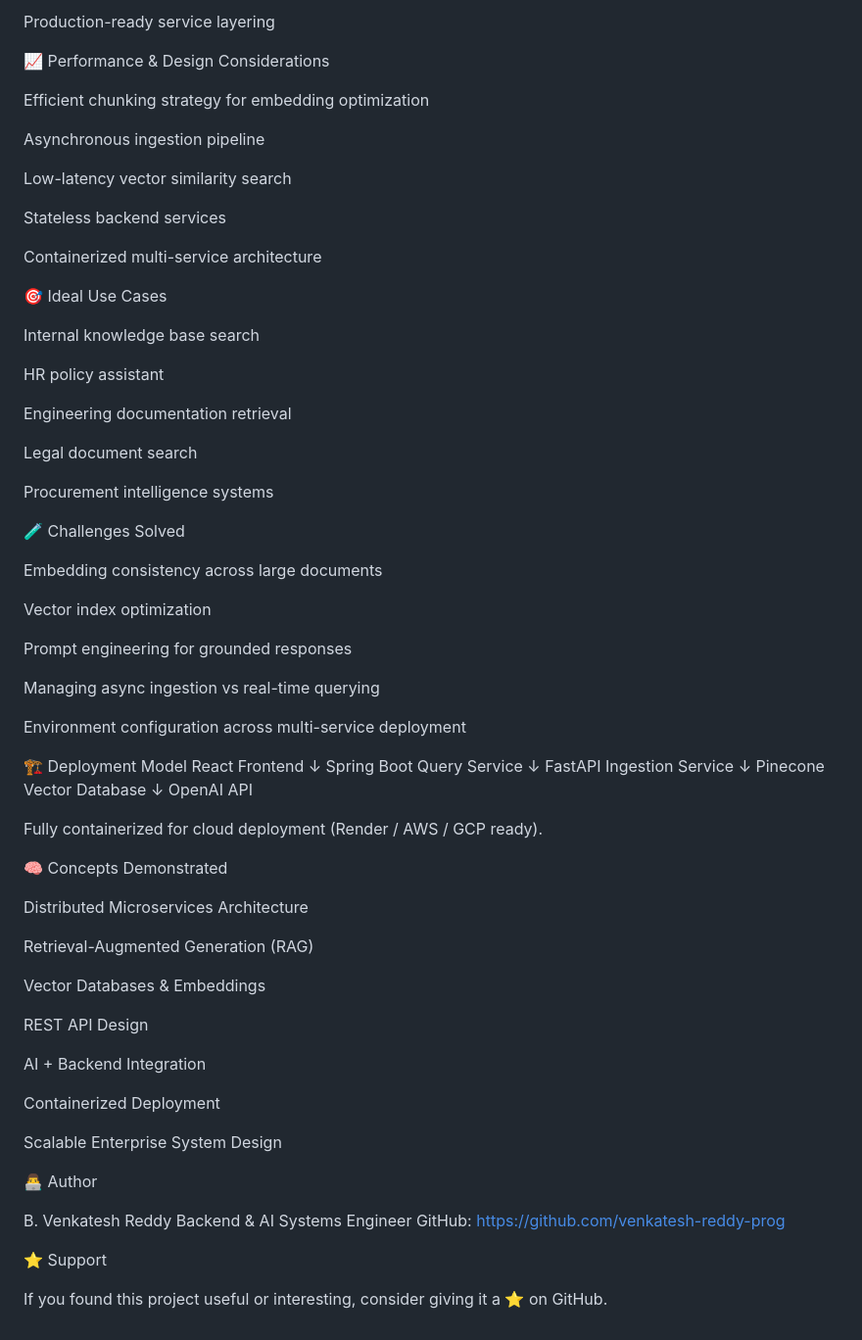
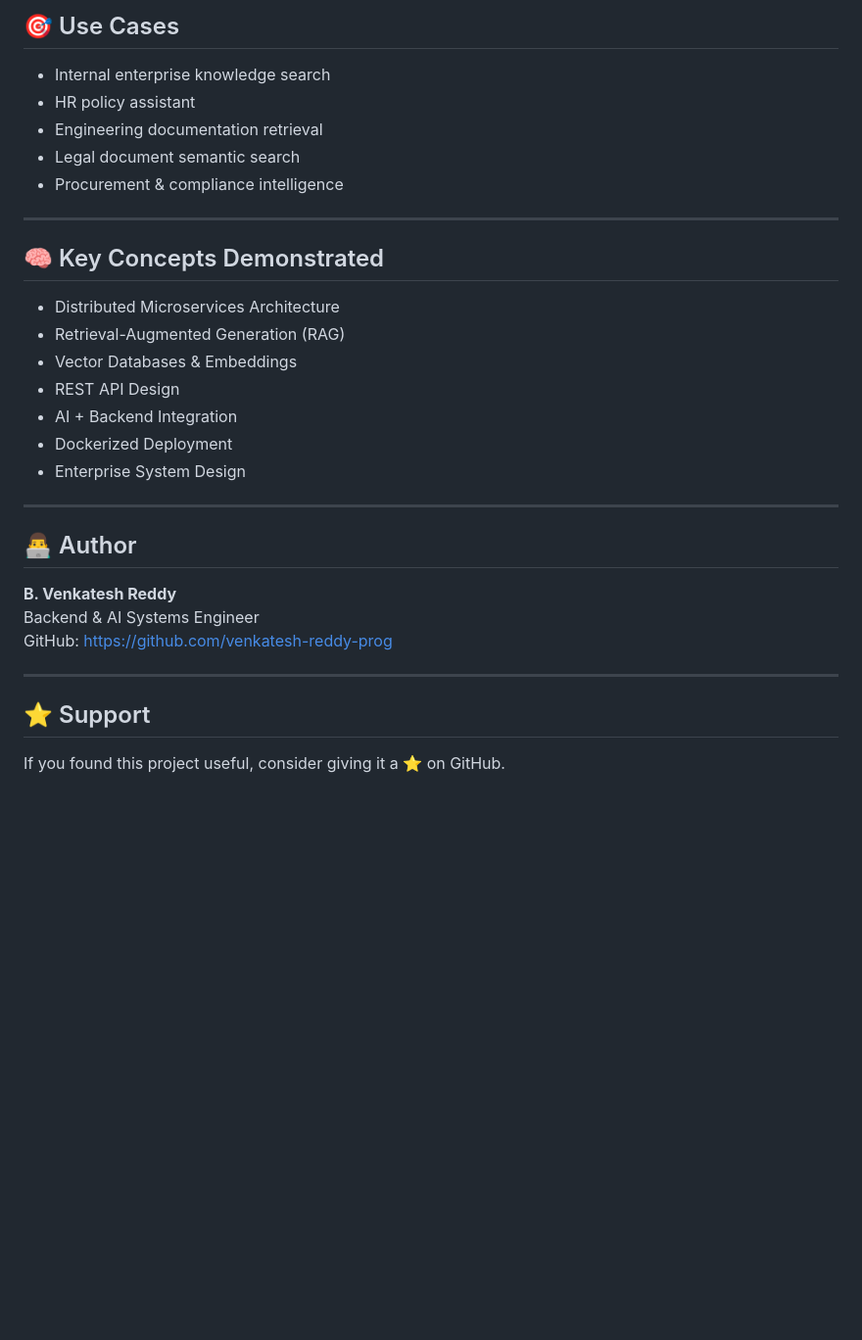
Before and after one commit to venkatesh-reddy-prog/Enterprise-Knowledge-Assistant, a Markdown page: README.md, the part around one of its changes. Shown at 98% size. Drawn GitHub-style; blank space fills up the shorter version.

```diff
--- a/README.md
+++ b/README.md
@@ -165,77 +166,34 @@ Separation of ingestion & query pipelines
 
-Production-ready service layering
+## 🎯 Use Cases
 
-📈 Performance & Design Considerations
+- Internal enterprise knowledge search
+- HR policy assistant
+- Engineering documentation retrieval
+- Legal document semantic search
+- Procurement & compliance intelligence
 
-Efficient chunking strategy for embedding optimization
+---
 
-Asynchronous ingestion pipeline
+## 🧠 Key Concepts Demonstrated
 
-Low-latency vector similarity search
+- Distributed Microservices Architecture
+- Retrieval-Augmented Generation (RAG)
+- Vector Databases & Embeddings
+- REST API Design
+- AI + Backend Integration
+- Dockerized Deployment
+- Enterprise System Design
 
-Stateless backend services
+---
 
-Containerized multi-service architecture
+## 👨‍💻 Author
 
-🎯 Ideal Use Cases
-
-Internal knowledge base search
-
-HR policy assistant
-
-Engineering documentation retrieval
-
-Legal document search
-
-Procurement intelligence systems
-
-🧪 Challenges Solved
-
-Embedding consistency across large documents
-
-Vector index optimization
-
-Prompt engineering for grounded responses
-
-Managing async ingestion vs real-time querying
-
-Environment configuration across multi-service deployment
-
-🏗 Deployment Model
-React Frontend
-      ↓
-Spring Boot Query Service
-      ↓
-FastAPI Ingestion Service
-      ↓
-Pinecone Vector Database
-      ↓
-OpenAI API
-
-Fully containerized for cloud deployment (Render / AWS / GCP ready).
-
-🧠 Concepts Demonstrated
-
-Distributed Microservices Architecture
-
-Retrieval-Augmented Generation (RAG)
-
-Vector Databases & Embeddings
-
-REST API Design
-
-AI + Backend Integration
-
-Containerized Deployment
-
-Scalable Enterprise System Design
-
-👨‍💻 Author
-
-B. Venkatesh Reddy
+**B. Venkatesh Reddy**
 Backend & AI Systems Engineer
 GitHub: https://github.com/venkatesh-reddy-prog
 
-⭐ Support
+---
 
-If you found this project useful or interesting, consider giving it a ⭐ on GitHub.
+## ⭐ Support
+
+If you found this project useful, consider giving it a ⭐ on GitHub.
```
Also changed, not shown: other parts of README.md (+99 -98 lines).
